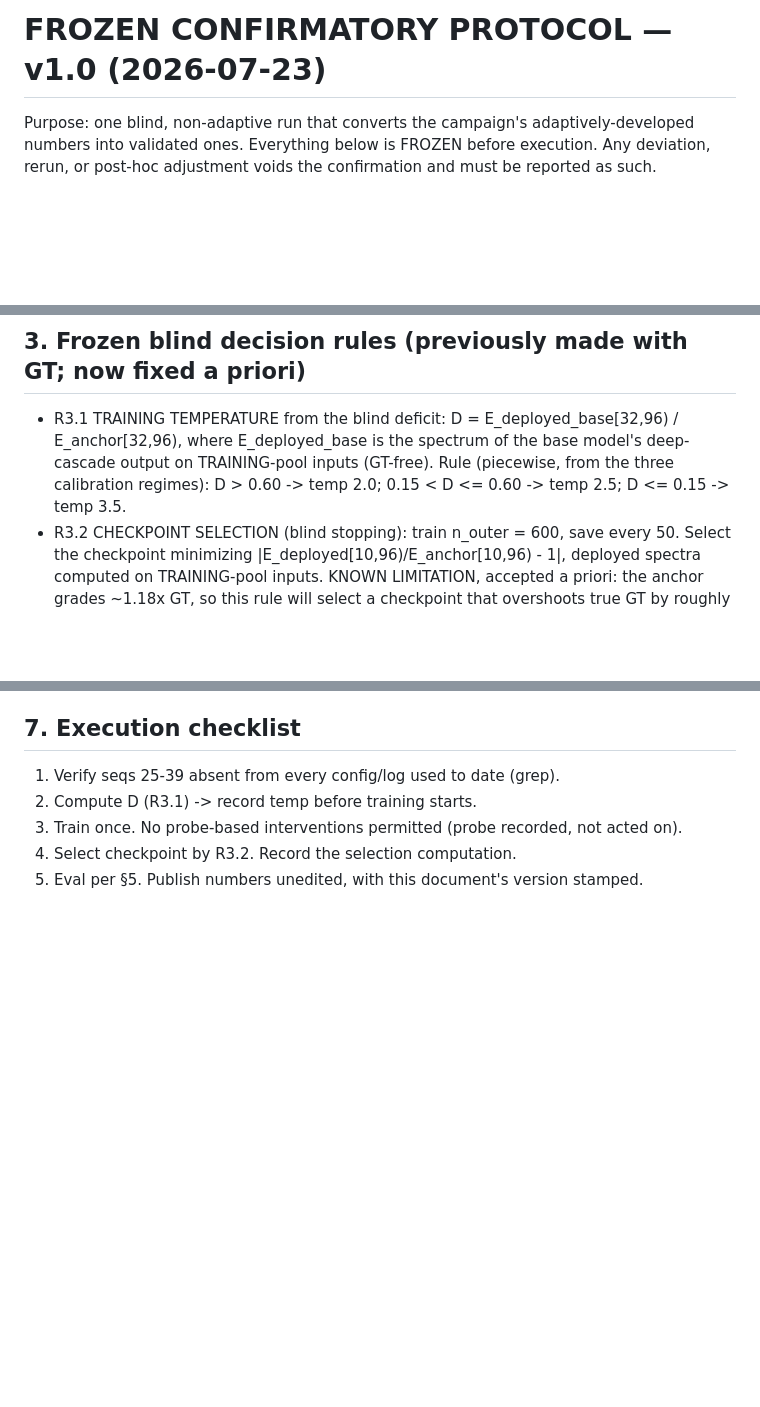
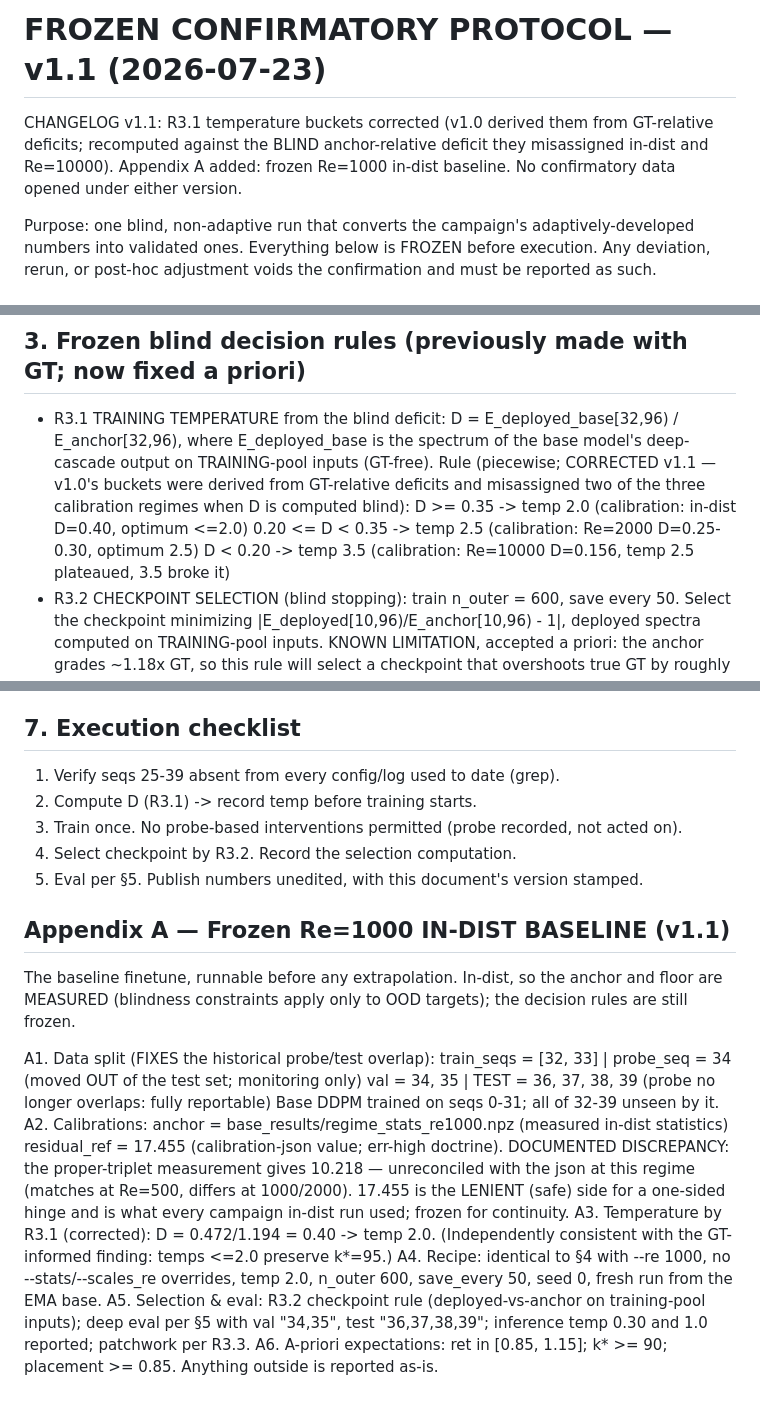
Before and after one commit to RomainHautier/ddpm-in-jax, a Markdown page: docs/frozen_protocol_confirmatory.md, 3 parts joined by grey strips. Rendered like a GitHub page; blank space fills up the shorter version.

Commit message:
fix(protocol): v1.1 — R3.1 temp buckets corrected (blind-D calibration); Appendix A frozen Re=1000 baseline
v1.0's buckets came from GT-relative deficits and misassigned in-dist (would
get 2.5, shape-degrading) and Re=10000 (would get 2.5, the plateau config)
when D is computed blind against the anchor. Recomputed: >=0.35->2.0,
0.20-0.35->2.5, <0.20->3.5 — all three calibration regimes now assign correctly.
Appendix A: in-dist baseline with the probe moved out of the test set (34, not
36) and the floor discrepancy (json 17.455 vs measured 10.218) documented.

Co-Authored-By: Claude Fable 5 <noreply@anthropic.com>

```diff
--- a/docs/frozen_protocol_confirmatory.md
+++ b/docs/frozen_protocol_confirmatory.md
@@ -1,4 +1,8 @@
-# FROZEN CONFIRMATORY PROTOCOL — v1.0 (2026-07-23)
+# FROZEN CONFIRMATORY PROTOCOL — v1.1 (2026-07-23)
+
+CHANGELOG v1.1: R3.1 temperature buckets corrected (v1.0 derived them from GT-relative deficits;
+recomputed against the BLIND anchor-relative deficit they misassigned in-dist and Re=10000).
+Appendix A added: frozen Re=1000 in-dist baseline. No confirmatory data opened under either version.
 
 Purpose: one blind, non-adaptive run that converts the campaign's adaptively-developed numbers
 into validated ones. Everything below is FROZEN before execution. Any deviation, rerun, or
@@ -33,8 +37,11 @@ post-hoc adjustment voids the confirmation and must be reported as such.
 - R3.1 TRAINING TEMPERATURE from the blind deficit:
     D = E_deployed_base[32,96) / E_anchor[32,96), where E_deployed_base is the spectrum of the
     base model's deep-cascade output on TRAINING-pool inputs (GT-free).
-    Rule (piecewise, from the three calibration regimes):  D > 0.60 -> temp 2.0;
-    0.15 < D <= 0.60 -> temp 2.5;  D <= 0.15 -> temp 3.5.
+    Rule (piecewise; CORRECTED v1.1 — v1.0's buckets were derived from GT-relative deficits and
+    misassigned two of the three calibration regimes when D is computed blind):
+        D >= 0.35        -> temp 2.0    (calibration: in-dist D=0.40, optimum <=2.0)
+        0.20 <= D < 0.35 -> temp 2.5    (calibration: Re=2000  D=0.25-0.30, optimum 2.5)
+        D < 0.20         -> temp 3.5    (calibration: Re=10000 D=0.156, temp 2.5 plateaued, 3.5 broke it)
 - R3.2 CHECKPOINT SELECTION (blind stopping): train n_outer = 600, save every 50. Select the
     checkpoint minimizing |E_deployed[10,96)/E_anchor[10,96) - 1|, deployed spectra computed on
     TRAINING-pool inputs. KNOWN LIMITATION, accepted a priori: the anchor grades ~1.18x GT, so
@@ -77,3 +84,29 @@ post-hoc adjustment voids the confirmation and must be reported as such.
 3. Train once. No probe-based interventions permitted (probe recorded, not acted on).
 4. Select checkpoint by R3.2. Record the selection computation.
 5. Eval per §5. Publish numbers unedited, with this document's version stamped.
+
+
+## Appendix A — Frozen Re=1000 IN-DIST BASELINE (v1.1)
+
+The baseline finetune, runnable before any extrapolation. In-dist, so the anchor and floor are
+MEASURED (blindness constraints apply only to OOD targets); the decision rules are still frozen.
+
+A1. Data split (FIXES the historical probe/test overlap):
+    train_seqs = [32, 33]   |   probe_seq = 34  (moved OUT of the test set; monitoring only)
+    val = 34, 35            |   TEST = 36, 37, 38, 39  (probe no longer overlaps: fully reportable)
+    Base DDPM trained on seqs 0-31; all of 32-39 unseen by it.
+A2. Calibrations:
+    anchor = base_results/regime_stats_re1000.npz (measured in-dist statistics)
+    residual_ref = 17.455 (calibration-json value; err-high doctrine). DOCUMENTED DISCREPANCY:
+    the proper-triplet measurement gives 10.218 — unreconciled with the json at this regime
+    (matches at Re=500, differs at 1000/2000). 17.455 is the LENIENT (safe) side for a one-sided
+    hinge and is what every campaign in-dist run used; frozen for continuity.
+A3. Temperature by R3.1 (corrected): D = 0.472/1.194 = 0.40 -> temp 2.0.
+    (Independently consistent with the GT-informed finding: temps <=2.0 preserve k*=95.)
+A4. Recipe: identical to §4 with --re 1000, no --stats/--scales_re overrides, temp 2.0,
+    n_outer 600, save_every 50, seed 0, fresh run from the EMA base.
+A5. Selection & eval: R3.2 checkpoint rule (deployed-vs-anchor on training-pool inputs);
+    deep eval per §5 with val "34,35", test "36,37,38,39"; inference temp 0.30 and 1.0 reported;
+    patchwork per R3.3.
+A6. A-priori expectations: ret in [0.85, 1.15]; k* >= 90; placement >= 0.85. Anything outside
+    is reported as-is.
```
